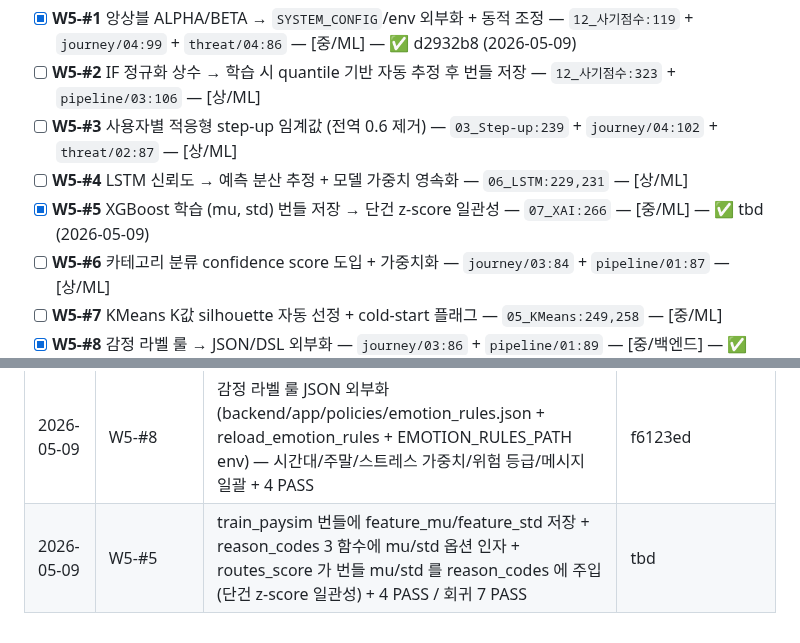
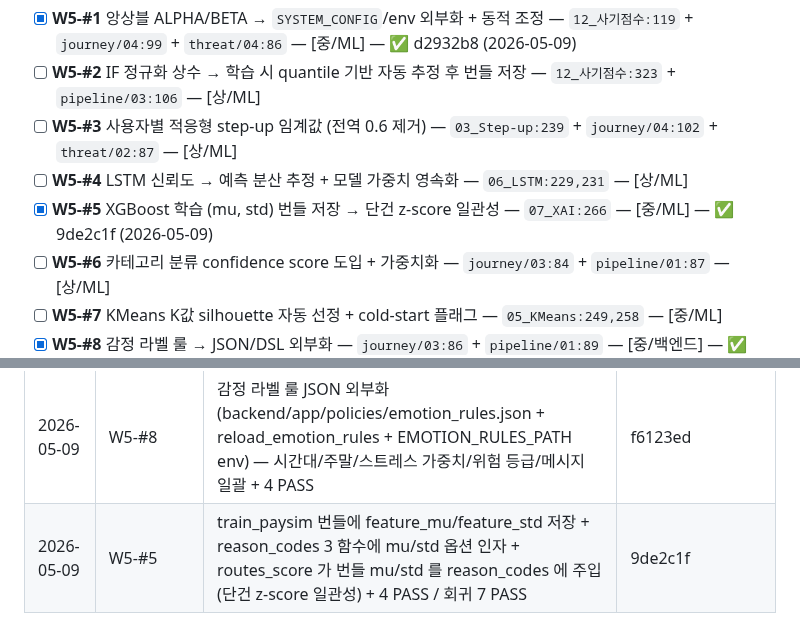
Before and after one commit to kerbosalstjidentity-spec/cap_stone, a Markdown page: docs/ROADMAP.md, 2 parts joined by grey strips. Drawn GitHub-style.

Commit message:
chore(roadmap): W5-#5 SHA 갱신 (9de2c1f)

```diff
--- a/docs/ROADMAP.md
+++ b/docs/ROADMAP.md
@@ -151,7 +151,7 @@
 - [ ] **W5-#2** IF 정규화 상수 → 학습 시 quantile 기반 자동 추정 후 번들 저장 — `12_사기점수:323` + `pipeline/03:106` — [상/ML]
 - [ ] **W5-#3** 사용자별 적응형 step-up 임계값 (전역 0.6 제거) — `03_Step-up:239` + `journey/04:102` + `threat/02:87` — [상/ML]
 - [ ] **W5-#4** LSTM 신뢰도 → 예측 분산 추정 + 모델 가중치 영속화 — `06_LSTM:229,231` — [상/ML]
-- [x] **W5-#5** XGBoost 학습 (mu, std) 번들 저장 → 단건 z-score 일관성 — `07_XAI:266` — [중/ML] — ✅ tbd (2026-05-09)
+- [x] **W5-#5** XGBoost 학습 (mu, std) 번들 저장 → 단건 z-score 일관성 — `07_XAI:266` — [중/ML] — ✅ 9de2c1f (2026-05-09)
 - [ ] **W5-#6** 카테고리 분류 confidence score 도입 + 가중치화 — `journey/03:84` + `pipeline/01:87` — [상/ML]
 - [ ] **W5-#7** KMeans K값 silhouette 자동 선정 + cold-start 플래그 — `05_KMeans:249,258` — [중/ML]
 - [x] **W5-#8** 감정 라벨 룰 → JSON/DSL 외부화 — `journey/03:86` + `pipeline/01:89` — [중/백엔드] — ✅ f6123ed (2026-05-09)
@@ -294,4 +294,4 @@
 | 2026-05-09 | W6-#2 | model_loader `@lru_cache(maxsize=1)` + clear_model_cache/model_cache_info 노출, 동일 경로 hit 캐시 + 4 PASS / 회귀 13 PASS | 8c4df96 |
 | 2026-05-09 | W7-#6 | shadow_evaluate ↔ /v1/score wiring + _evaluate_one 끝 ab_test._record(variant, action), ScoreRequest.tx_id / FraudEvaluateRequest.ab_variant 추가 + 4 PASS / 회귀 7 PASS | f4d1b95 |
 | 2026-05-09 | W5-#8 | 감정 라벨 룰 JSON 외부화 (backend/app/policies/emotion_rules.json + reload_emotion_rules + EMOTION_RULES_PATH env) — 시간대/주말/스트레스 가중치/위험 등급/메시지 일괄 + 4 PASS | f6123ed |
-| 2026-05-09 | W5-#5 | train_paysim 번들에 feature_mu/feature_std 저장 + reason_codes 3 함수에 mu/std 옵션 인자 + routes_score 가 번들 mu/std 를 reason_codes 에 주입 (단건 z-score 일관성) + 4 PASS / 회귀 7 PASS | tbd |
+| 2026-05-09 | W5-#5 | train_paysim 번들에 feature_mu/feature_std 저장 + reason_codes 3 함수에 mu/std 옵션 인자 + routes_score 가 번들 mu/std 를 reason_codes 에 주입 (단건 z-score 일관성) + 4 PASS / 회귀 7 PASS | 9de2c1f |
```
